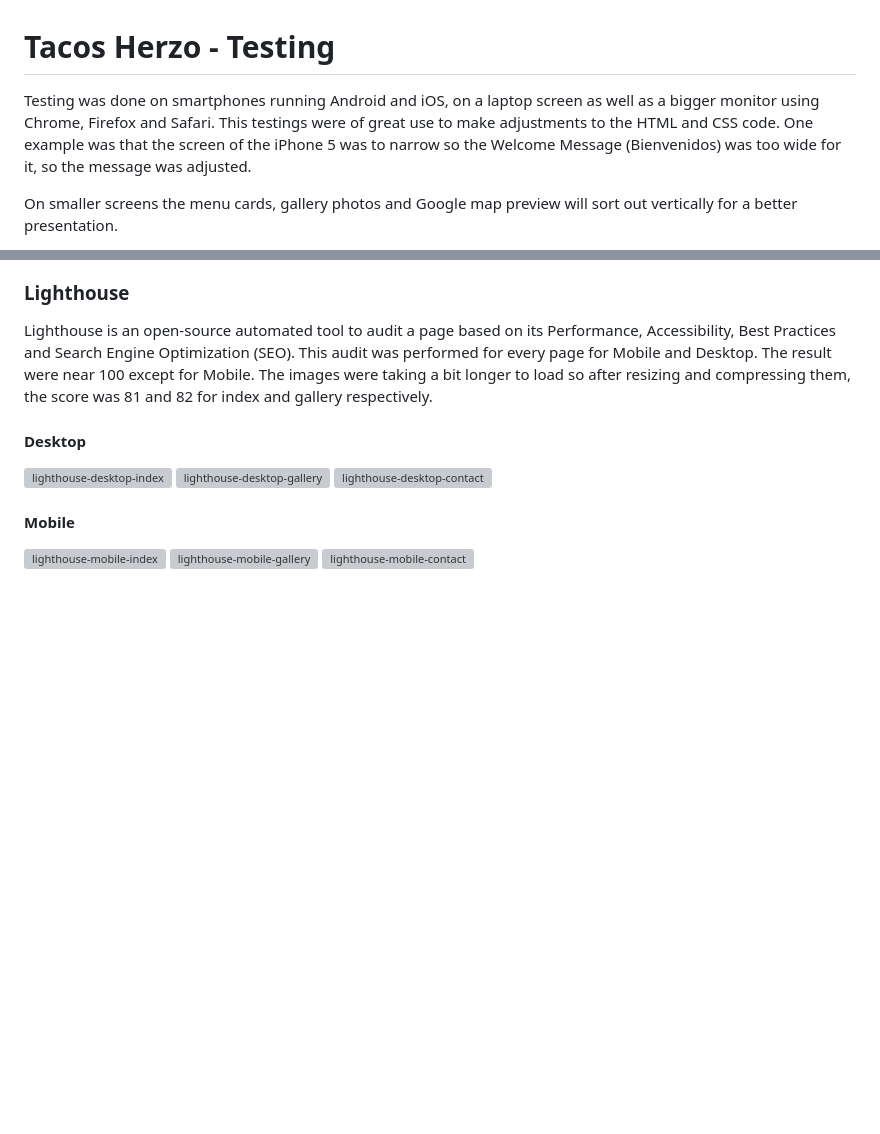
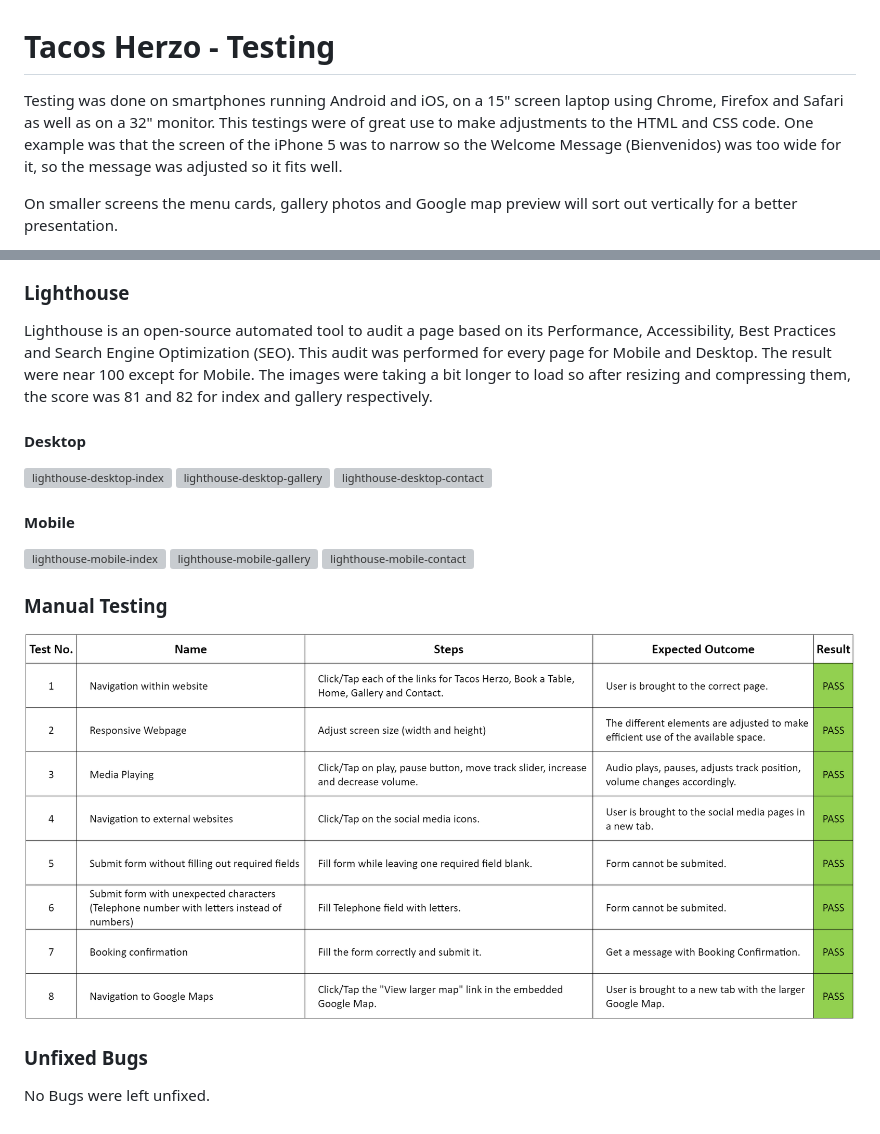
Before and after one commit to 85rhrl/PP1, a Markdown page: TESTING.md, 2 parts joined by grey strips. GitHub-like rendering; pictures changed too: testing/testing-table.png (added); blank space fills up the shorter version; grey boxes are pictures that could not be loaded.

Commit message:
Add testing table to TESTING.md

```diff
--- a/TESTING.md
+++ b/TESTING.md
@@ -1,6 +1,7 @@
 # Tacos Herzo - Testing
-Testing was done on smartphones running Android and iOS, on a laptop screen as well as a bigger monitor using Chrome, Firefox and Safari.
-This testings were of great use to make adjustments to the HTML and CSS code. One example was that the screen of the iPhone 5 was to narrow so the Welcome Message (Bienvenidos) was too wide for it, so the message was adjusted.
+Testing was done on smartphones running Android and iOS, on a 15" screen laptop using Chrome, Firefox and Safari as well as on a 32" monitor.
+This testings were of great use to make adjustments to the HTML and CSS code.
+One example was that the screen of the iPhone 5 was to narrow so the Welcome Message (Bienvenidos) was too wide for it, so the message was adjusted so it fits well.
 
 On smaller screens the menu cards, gallery photos and Google map preview will sort out vertically for a better presentation.
 
@@ -45,3 +46,11 @@ Lighthouse is an open-source automated tool to audit a page based on its Perform
 ![lighthouse-mobile-index](testing/lighthouse/mobile-index.png)
 ![lighthouse-mobile-gallery](testing/lighthouse/mobile-gallery.png)
 ![lighthouse-mobile-contact](testing/lighthouse/mobile-contact.png)
+
+### Manual Testing
+
+![manual-testing](testing/testing-table.png)
+
+### Unfixed Bugs
+
+No Bugs were left unfixed.
```
